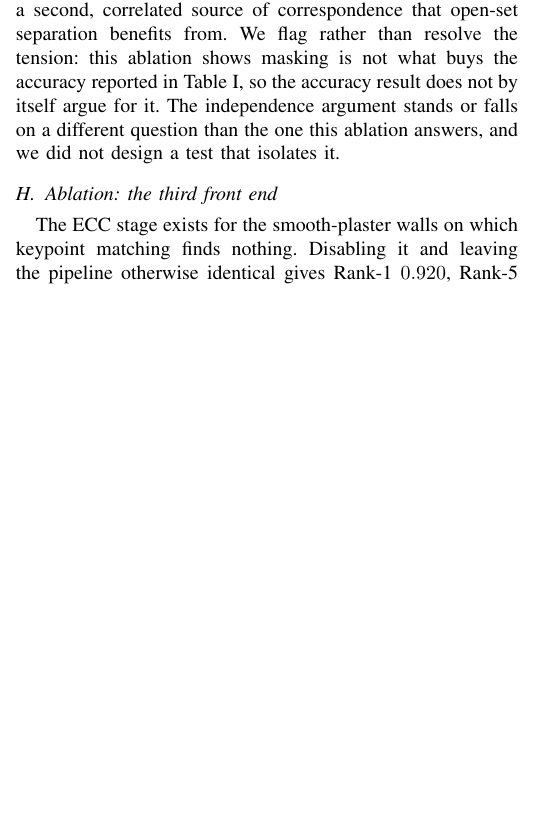
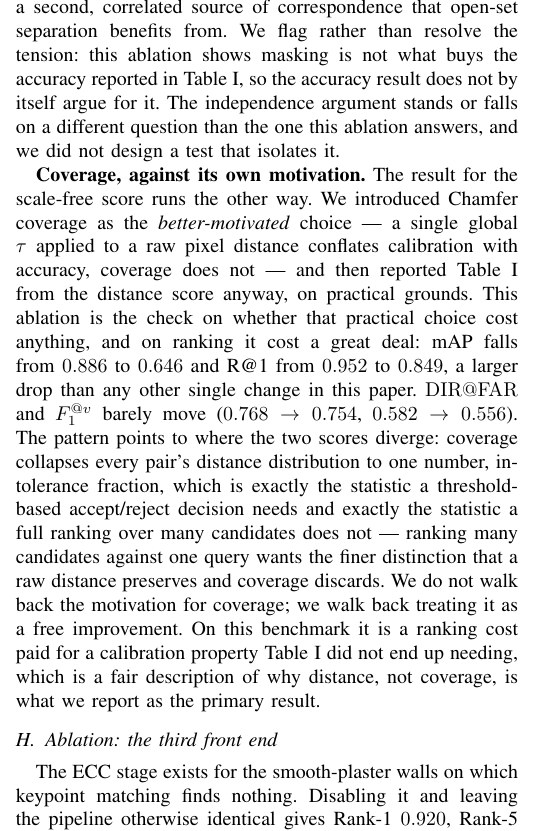
Before and after one commit to DelcioKelson/re-id, a LaTeX paper (paper/main.tex, which reads paper/sections/results.tex): part of one column of page 10 of 13, cut so that both start at the same text, the shorter picture padded with empty space. Compiled offline with pdfLaTeX; a missing font is replaced by an installed copy or a similar font; a LaTeX package or settings file that is missing is left out.

Commit message:
Complete the Chamfer-scoring ablation: add the coverage-scored row
Fixes the same missing-space formatting bug in the row the user
appended to result.txt as the last two additions.

This closes out Sec. VI-F's ablation table -- both "[pending run]"
placeholders are now real numbers. The result argues against the
paper's own stated motivation for Chamfer coverage: it was introduced
as the better-motivated, scale-free score, but scored here it costs
0.240 mAP and 0.103 R@1 against the distance score actually used in
Table I, while DIR@FAR and F1@v barely move. Added a paragraph
explaining the mechanism (coverage collapses a distance distribution
to one in/out-of-tolerance number, which a threshold decision doesn't
mind losing but a full ranking does) rather than just reporting the
numbers uninterpreted.

Also fixes a real layout bug the completed table exposed: at three
full rows the table exceeded \columnwidth and silently overlapped the
following section's text (invisible before because the pending row's
one-line placeholder didn't stress the table's width). Wrapped in
\resizebox{\columnwidth}{!}{...}.

verify_claims.py extended with checks for the coverage row and the
three claimed deltas against the masked-distance baseline.

Co-Authored-By: Claude Sonnet 5 <noreply@anthropic.com>
Claude-Session: https://claude.ai/code/session_01DVpndWQEMbcbJGFEbFPzQv

```diff
--- a/paper/sections/results.tex
+++ b/paper/sections/results.tex
@@ -257,6 +259,27 @@ this ablation shows masking is not what buys the accuracy reported in
 Table~\ref{tab:main}, so the accuracy result does not by itself argue for it.
 The independence argument stands or falls on a different question than the one
 this ablation answers, and we did not design a test that isolates it.
+
+\textbf{Coverage, against its own motivation.} The result for the scale-free
+score runs the other way. We introduced Chamfer coverage as the
+\emph{better-motivated} choice --- a single global $\tau$ applied to a raw
+pixel distance conflates calibration with accuracy, coverage does not --- and
+then reported Table~\ref{tab:main} from the distance score anyway, on
+practical grounds. This ablation is the check on whether that practical
+choice cost anything, and on ranking it cost a great deal: mAP falls from
+$0.886$ to $0.646$ and R@1 from $0.952$ to $0.849$, a larger drop than any
+other single change in this paper. $\mathrm{DIR}@\mathrm{FAR}$ and
+$F_1^{@v}$ barely move ($0.768\to0.754$, $0.582\to0.556$). The pattern points
+to where the two scores diverge: coverage collapses every pair's distance
+distribution to one number, in-tolerance fraction, which is exactly the
+statistic a threshold-based accept/reject decision needs and exactly the
+statistic a full ranking over many candidates does not --- ranking many
+candidates against one query wants the finer distinction that a raw distance
+preserves and coverage discards. We do not walk back the motivation for
+coverage; we walk back treating it as a free improvement. On this benchmark it
+is a ranking cost paid for a calibration property Table~\ref{tab:main} did
+not end up needing, which is a fair description of why distance, not
+coverage, is what we report as the primary result.
 
 \subsection{Ablation: the third front end}
 \label{sec:ecc}
```
Also changed, not shown: banchmark_out/result.txt (+1 -0 lines), paper/main.pdf, paper/sections/results.tex (8 more changed lines), 1 other file.
